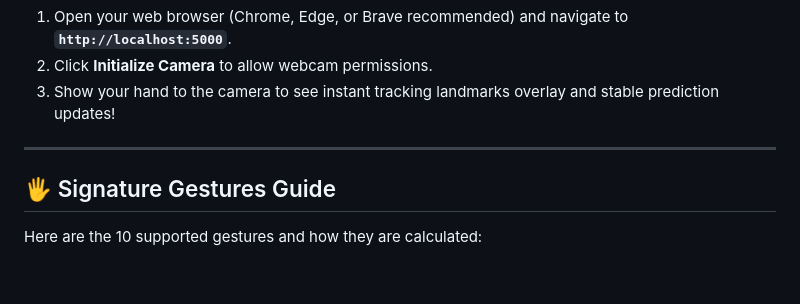
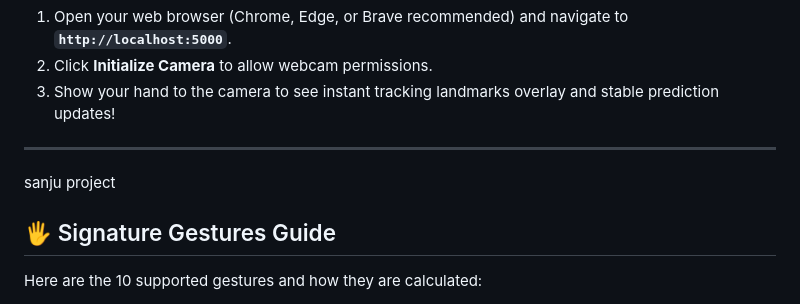
Before and after one commit to Grayshadekavi/AuraGestureDetection, a Markdown page: README.md, the part around the change. Rendered like a GitHub page; blank space fills up the shorter version.

Commit message:
Add project name to README

```diff
--- a/README.md
+++ b/README.md
@@ -115,7 +115,7 @@ INFO:__main__:Starting Webcam Acquisition Thread...
 3. Show your hand to the camera to see instant tracking landmarks overlay and stable prediction updates!
 
 ---
-
+sanju project
 ## 🖐️ Signature Gestures Guide
 
 Here are the 10 supported gestures and how they are calculated:
```
